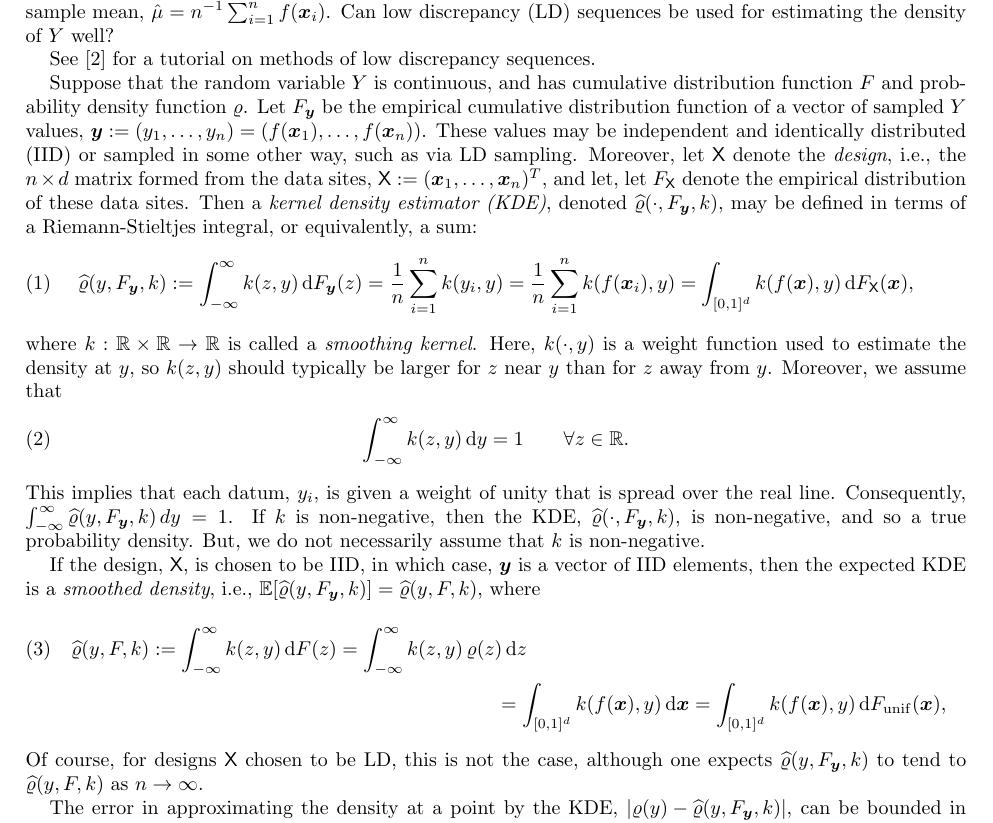
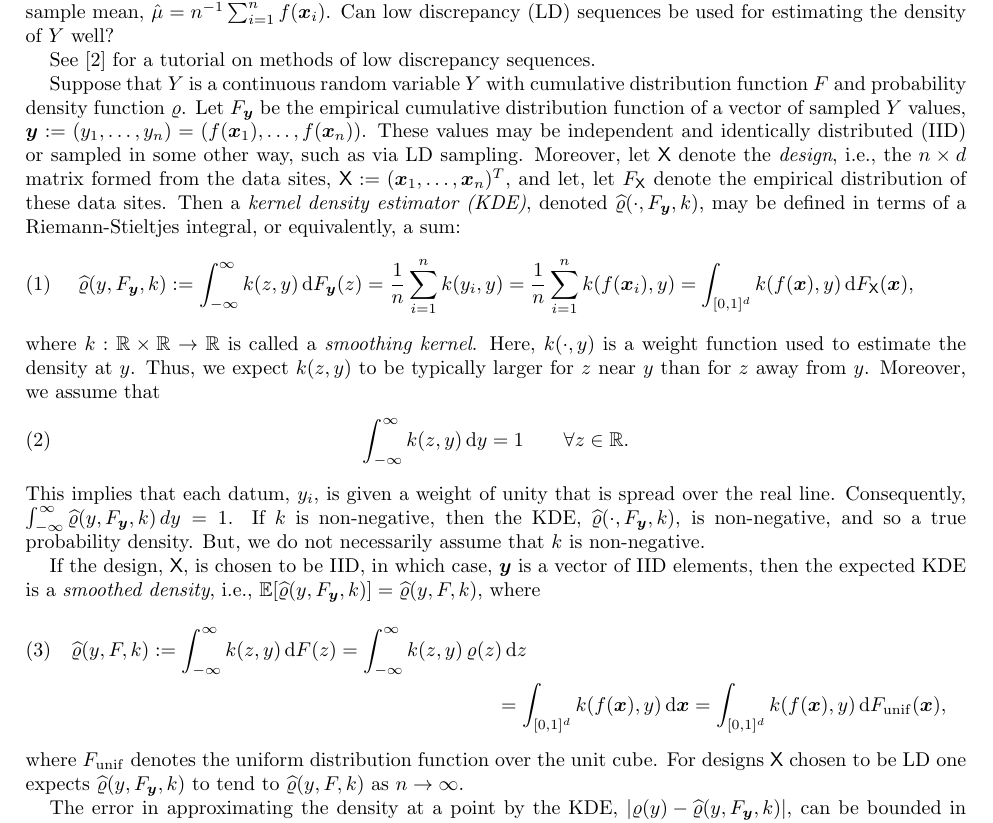
Before and after one commit to fjhickernell/Kernel-Density-Estimation-with-Low-Discrepancy, a LaTeX paper (KDEwithLDideas.tex): part of page 1 of 8, cut so that both start at the same text. Compiled offline with pdfLaTeX.

Commit message:
revisions to our document from Fred

```diff
--- a/KDEwithLDideas.tex
+++ b/KDEwithLDideas.tex
@@ -60,12 +60,12 @@ Define the random variable $Y = f(\vX)$, where $\vX \sim \cu[0,1]^d$, and $f:[0,
 See \cite{DicEtal14a} for a tutorial on methods of low discrepancy sequences.
 %If $Y$ is a discrete or mixed random variable, can low discrepancy sequences also be used to estimate the locations and magnitudes of the jump discontinuities in $F$ as well as $F'$, where this derivative exists?
 
-Suppose that  the random variable $Y$ is continuous, and has cumulative distribution function $F$ and probability density function $\varrho$.  Let $F_{\vy}$ be the empirical cumulative distribution function of a vector of sampled $Y$ values, $\vy := (y_1, \ldots, y_n) = (f(\vx_1), \ldots, f(\vx_n))$.  These values may be independent and identically distributed (IID) or sampled in some other way, such as via LD sampling.  Moreover, let $\mX$ denote the \emph{design}, i.e., the $n \times d$ matrix formed from the data sites, $\mX:=(\vx_1, \ldots, \vx_n)^T$, and let, let $F_\mX$ denote the empirical distribution of  these data sites.  Then a \emph{kernel density estimator (KDE)}, denoted $\hvarrho(\cdot,F_{\vy},k)$, may be defined  in terms of a Riemann-Stieltjes integral, or equivalently, a sum:
+Suppose that  $Y$ is a continuous random variable $Y$ with cumulative distribution function $F$ and probability density function $\varrho$.  Let $F_{\vy}$ be the empirical cumulative distribution function of a vector of sampled $Y$ values, $\vy := (y_1, \ldots, y_n) = (f(\vx_1), \ldots, f(\vx_n))$.  These values may be independent and identically distributed (IID) or sampled in some other way, such as via LD sampling.  Moreover, let $\mX$ denote the \emph{design}, i.e., the $n \times d$ matrix formed from the data sites, $\mX:=(\vx_1, \ldots, \vx_n)^T$, and let, let $F_\mX$ denote the empirical distribution of  these data sites.  Then a \emph{kernel density estimator (KDE)}, denoted $\hvarrho(\cdot,F_{\vy},k)$, may be defined  in terms of a Riemann-Stieltjes integral, or equivalently, a sum:
 \begin{equation} \label{eq:kdedef}
 	\hvarrho(y,F_{\vy},k) := \int_{-\infty}^{\infty} k(z,y) \, \dif F_{\vy}(z)  = \frac 1n \sum_{i=1}^n k(y_i,y) \\
 	= \frac 1n \sum_{i=1}^n k(f(\vx_i),y) = \int_{[0,1]^d} k(f(\vx),y) \, \dif F_\mX(\vx),
 \end{equation}
-where $k:\reals \times \reals \to \reals$ is called a \emph{smoothing kernel}.  Here, $k(\cdot,y)$ is a weight function used to estimate the density at $y$, so $k(z,y)$ should typically be larger for $z$ near $y$ than for $z$ away from $y$.   Moreover, we assume that
+where $k:\reals \times \reals \to \reals$ is called a \emph{smoothing kernel}.  Here, $k(\cdot,y)$ is a weight function used to estimate the density at $y$.  Thus, we expect $k(z,y)$ to be typically larger for $z$ near $y$ than for $z$ away from $y$.   Moreover, we assume that
 \begin{equation}
 	\label{eq:kintegral}
 	\int_{-\infty}^{\infty} k(z,y) \, \dif y = 1 \qquad \forall z \in \reals.
@@ -80,7 +80,8 @@ If the design, $\mX$, is chosen to be IID, in which case, $\vy$ is a vector of I
 	= \int_{[0,1]^d} k(f(\vx),y) \,  \dif \vx
 	= \int_{[0,1]^d} k(f(\vx),y) \,  \dif F_{\mathrm{unif}}(\vx),
 \end{multline}
-Of course, for designs $\mX$ chosen to be LD, this is not the case, although one expects $\hvarrho(y,F_{\vy},k)$ to tend to $\hvarrho(y,F,k)$ as $n \to \infty$.
+where $F_{\mathrm{unif}}$ denotes the uniform distribution function over the unit cube.
+For designs $\mX$ chosen to be LD one expects $\hvarrho(y,F_{\vy},k)$ to tend to $\hvarrho(y,F,k)$ as $n \to \infty$.
 
 The error in approximating the density at a point by the KDE, $\abs{\varrho(y) - \hvarrho(y,F_{\vy},k)}$, can be bounded in terms of a sum of two terms involving the smoothed density:
 \begin{align}
```
